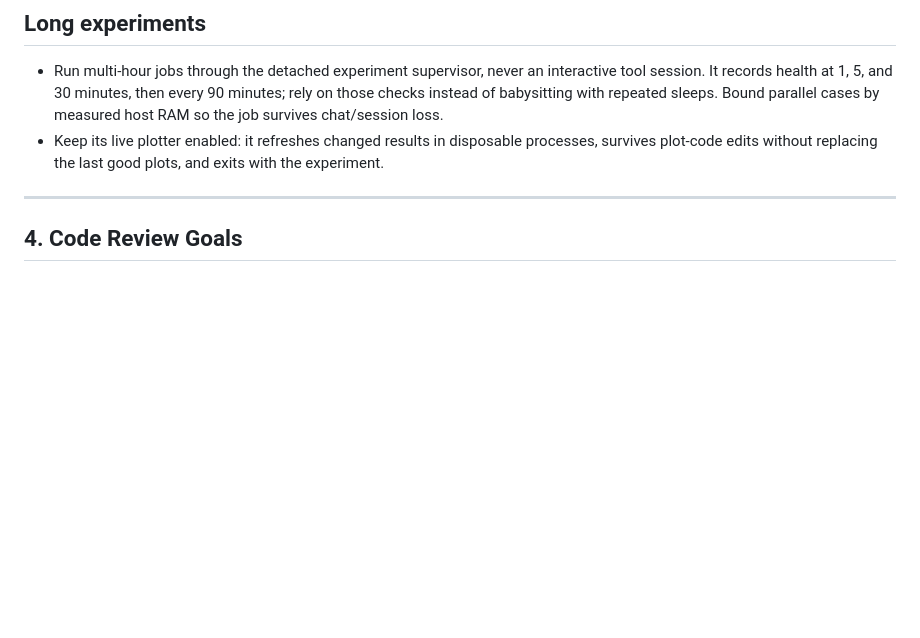
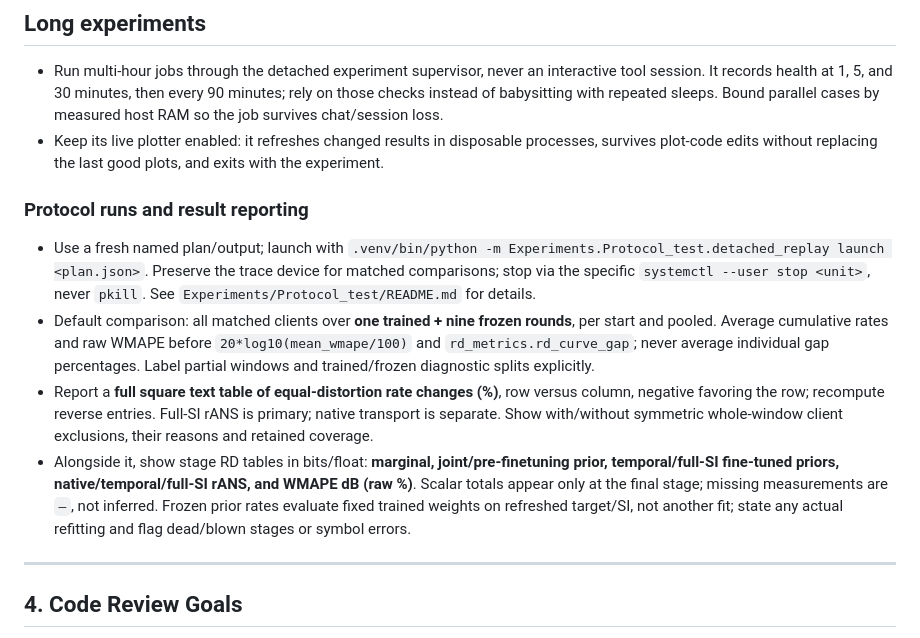
Before and after one commit to HosseinOutward/VUB-ACS-25_Thesis, a Markdown page: AGENTS.md, the part around the change. GitHub-like rendering; blank space fills up the shorter version.

Commit message:
Document protocol launch and RD reporting contract in agent guide

```diff
--- a/AGENTS.md
+++ b/AGENTS.md
@@ -77,6 +77,13 @@ Rest:
 - Run multi-hour jobs through the detached experiment supervisor, never an interactive tool session. It records health at 1, 5, and 30 minutes, then every 90 minutes; rely on those checks instead of babysitting with repeated sleeps. Bound parallel cases by measured host RAM so the job survives chat/session loss.
 - Keep its live plotter enabled: it refreshes changed results in disposable processes, survives plot-code edits without replacing the last good plots, and exits with the experiment.
 
+### Protocol runs and result reporting
+
+- Use a fresh named plan/output; launch with `.venv/bin/python -m Experiments.Protocol_test.detached_replay launch <plan.json>`. Preserve the trace device for matched comparisons; stop via the specific `systemctl --user stop <unit>`, never `pkill`. See `Experiments/Protocol_test/README.md` for details.
+- Default comparison: all matched clients over **one trained + nine frozen rounds**, per start and pooled. Average cumulative rates and raw WMAPE before `20*log10(mean_wmape/100)` and `rd_metrics.rd_curve_gap`; never average individual gap percentages. Label partial windows and trained/frozen diagnostic splits explicitly.
+- Report a **full square text table of equal-distortion rate changes (%)**, row versus column, negative favoring the row; recompute reverse entries. Full-SI rANS is primary; native transport is separate. Show with/without symmetric whole-window client exclusions, their reasons and retained coverage.
+- Alongside it, show stage RD tables in bits/float: **marginal, joint/pre-finetuning prior, temporal/full-SI fine-tuned priors, native/temporal/full-SI rANS, and WMAPE dB (raw %)**. Scalar totals appear only at the final stage; missing measurements are `—`, not inferred. Frozen prior rates evaluate fixed trained weights on refreshed target/SI, not another fit; state any actual refitting and flag dead/blown stages or symbol errors.
+
 ---
 
 ## 4. Code Review Goals
```
